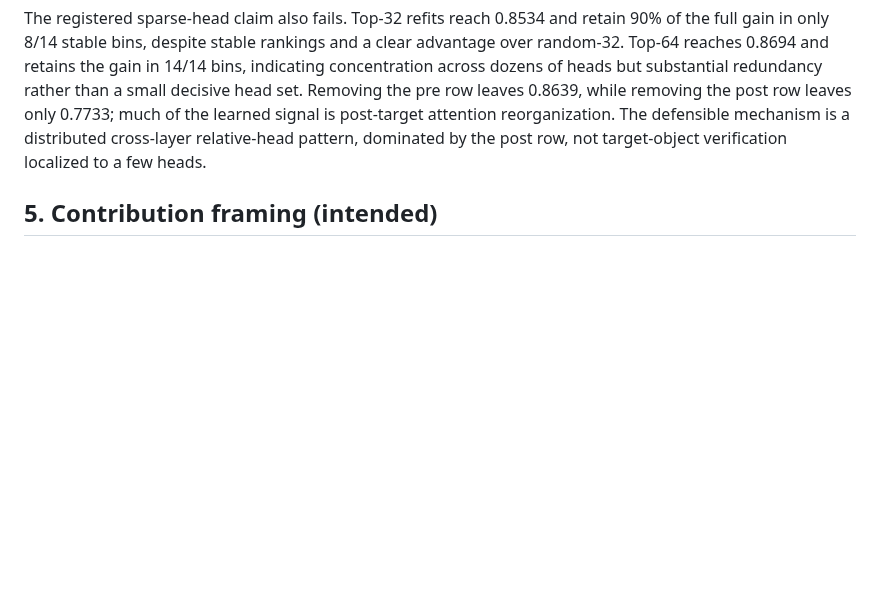
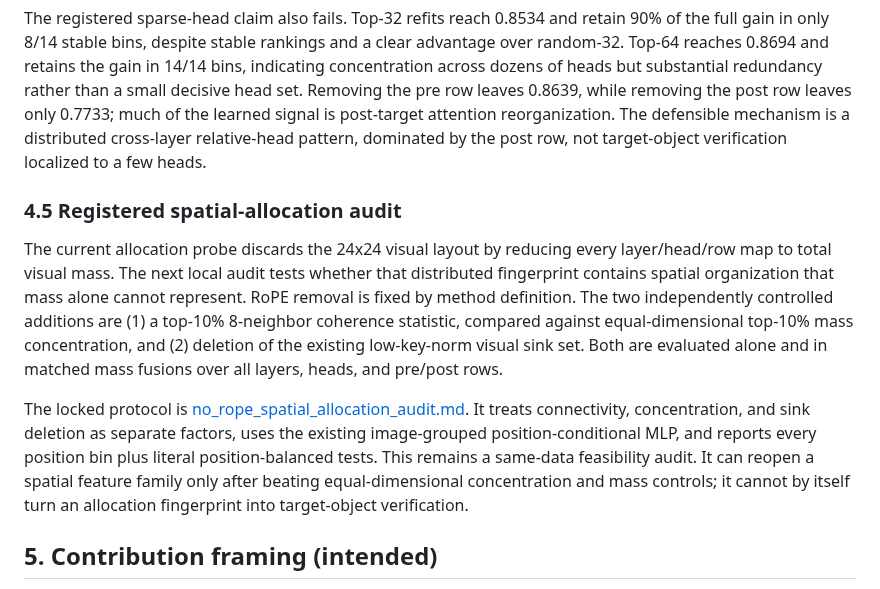
Before and after one commit to chenqaq123/HalluAttn_C, a Markdown page: docs/proposal.md, the part around the change. GitHub-like rendering; blank space fills up the shorter version.

```diff
--- a/docs/proposal.md
+++ b/docs/proposal.md
@@ -832,6 +832,26 @@ signal is post-target attention reorganization. The defensible mechanism is a
 distributed cross-layer relative-head pattern, dominated by the post row, not
 target-object verification localized to a few heads.
 
+### 4.5 Registered spatial-allocation audit
+
+The current allocation probe discards the 24x24 visual layout by reducing every
+layer/head/row map to total visual mass. The next local audit tests whether that
+distributed fingerprint contains spatial organization that mass alone cannot
+represent. RoPE removal is fixed by method definition. The two independently
+controlled additions are (1) a top-10% 8-neighbor coherence statistic, compared
+against equal-dimensional top-10% mass concentration, and (2) deletion of the
+existing low-key-norm visual sink set. Both are evaluated alone and in matched
+mass fusions over all layers, heads, and pre/post rows.
+
+The locked protocol is
+[no_rope_spatial_allocation_audit.md](iteration_protocols/no_rope_spatial_allocation_audit.md).
+It treats connectivity, concentration, and sink deletion as separate factors,
+uses the existing image-grouped position-conditional MLP, and reports every
+position bin plus literal position-balanced tests. This remains a same-data
+feasibility audit. It can reopen a spatial feature family only after beating
+equal-dimensional concentration and mass controls; it cannot by itself turn an
+allocation fingerprint into target-object verification.
+
 ## 5. Contribution framing (intended)
 
 The current defensible frame is an **analysis paper**; a constructive method can
```
Also changed, not shown: docs/iteration_log.md (+22 -0 lines), docs/iteration_protocols/no_rope_spatial_allocation_audit.md (added, +100 -0 lines).
